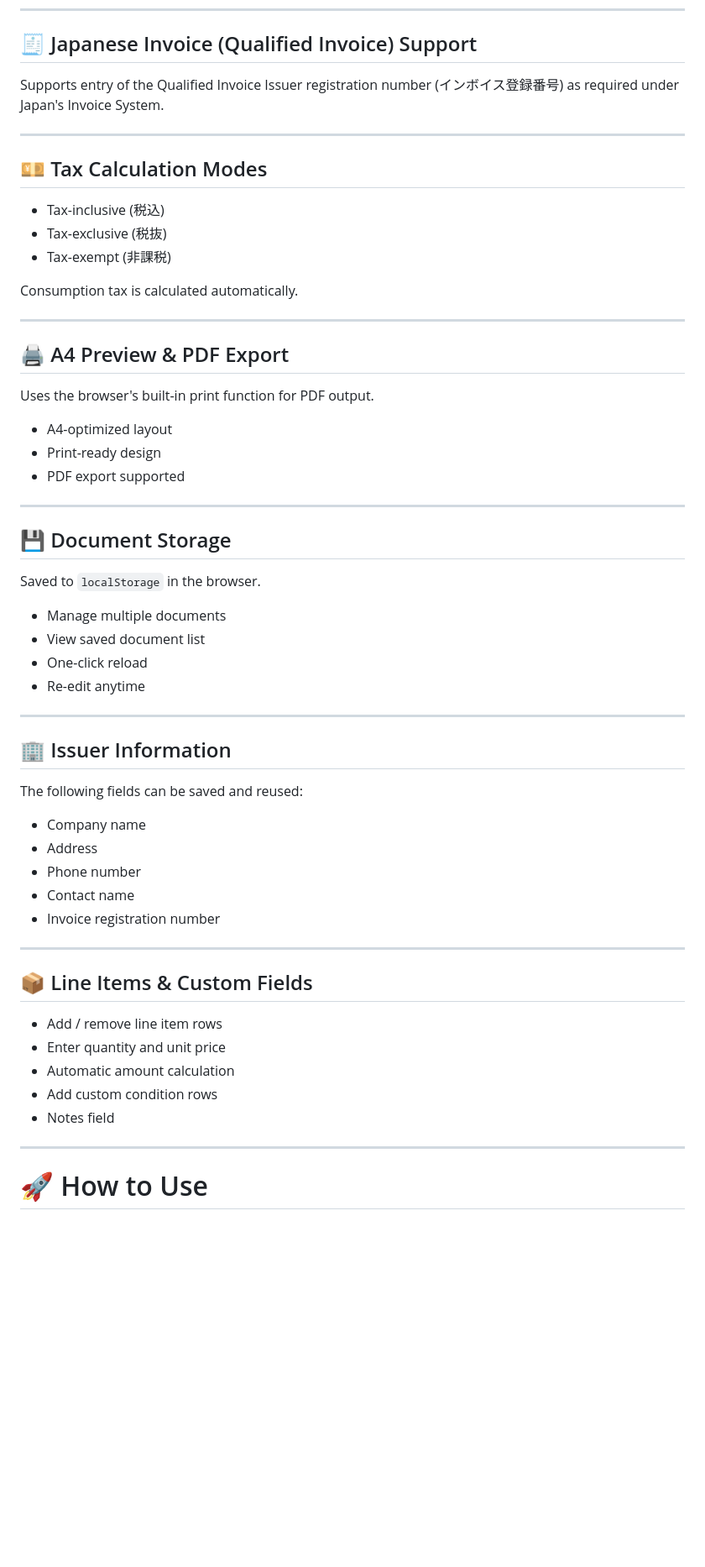
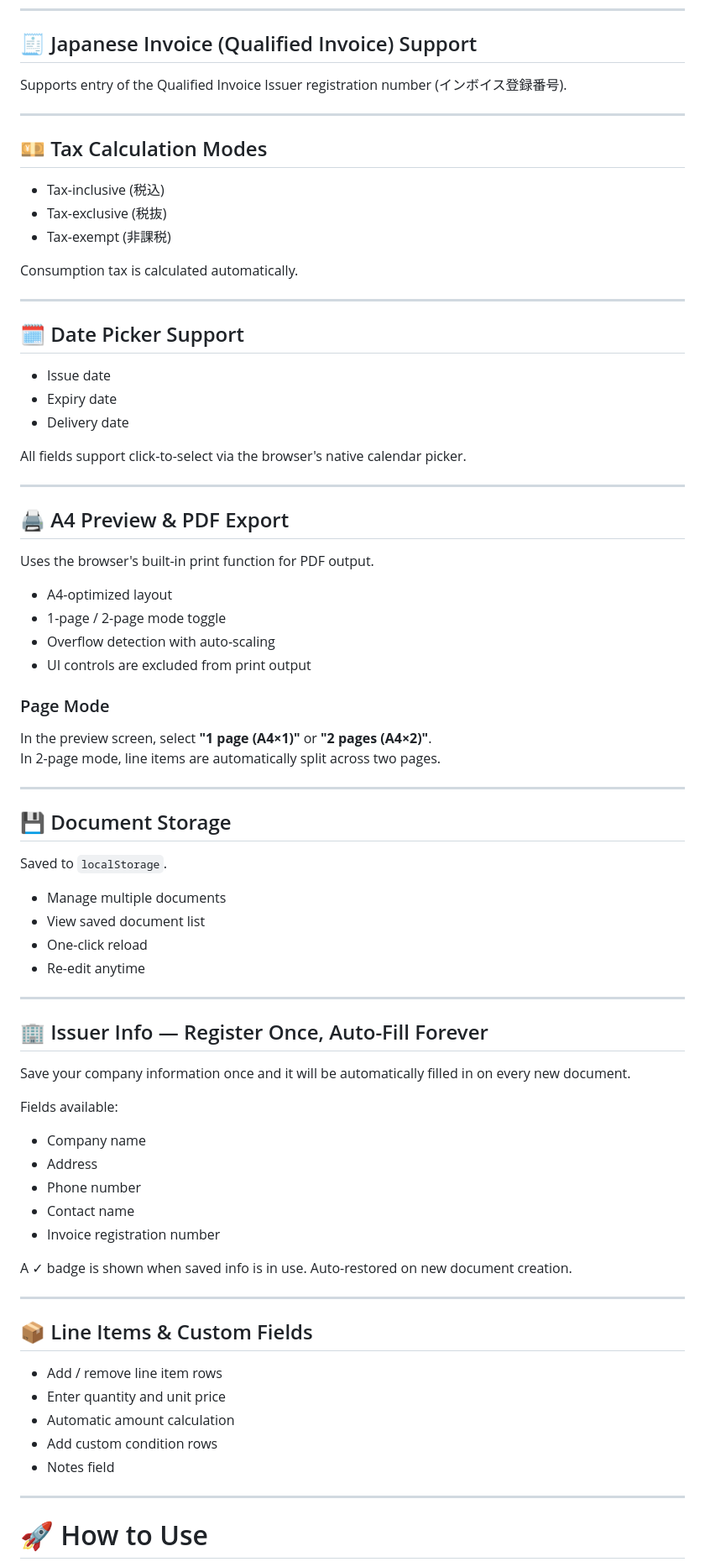
Before and after one commit to chi-papa/miitsumori, a Markdown page: README.md, the part around one of its changes. Shown at 84% size. Drawn GitHub-style; blank space fills up the shorter version.

Commit message:
Refine README.md content and formatting
Updated README.md for clarity and consistency in Japanese and English sections. Added new features and improved formatting.

```diff
--- a/README.md
+++ b/README.md
@@ -218,17 +229,27 @@ Automatically detects existing numbers and increments to the next.
 
 ## 🧾 Japanese Invoice (Qualified Invoice) Support
 
-Supports entry of the Qualified Invoice Issuer registration number (インボイス登録番号) as required under Japan's Invoice System.
+Supports entry of the Qualified Invoice Issuer registration number (インボイス登録番号).
 
 ---
 
 ## 💴 Tax Calculation Modes
 
-* Tax-inclusive (税込)
-* Tax-exclusive (税抜)
-* Tax-exempt (非課税)
+- Tax-inclusive (税込)
+- Tax-exclusive (税抜)
+- Tax-exempt (非課税)
 
 Consumption tax is calculated automatically.
+
+---
+
+## 🗓 Date Picker Support
+
+- Issue date
+- Expiry date
+- Delivery date
+
+All fields support click-to-select via the browser's native calendar picker.
 
 ---
 
@@ -236,42 +257,52 @@ Consumption tax is calculated automatically.
 
 Uses the browser's built-in print function for PDF output.
 
-* A4-optimized layout
-* Print-ready design
-* PDF export supported
+- A4-optimized layout
+- 1-page / 2-page mode toggle
+- Overflow detection with auto-scaling
+- UI controls are excluded from print output
+
+### Page Mode
+
+In the preview screen, select **"1 page (A4×1)"** or **"2 pages (A4×2)"**.
+In 2-page mode, line items are automatically split across two pages.
 
 ---
 
 ## 💾 Document Storage
 
-Saved to `localStorage` in the browser.
+Saved to `localStorage`.
 
-* Manage multiple documents
-* View saved document list
-* One-click reload
-* Re-edit anytime
+- Manage multiple documents
+- View saved document list
+- One-click reload
+- Re-edit anytime
 
 ---
 
-## 🏢 Issuer Information
+## 🏢 Issuer Info — Register Once, Auto-Fill Forever
 
-The following fields can be saved and reused:
+Save your company information once and it will be automatically filled in on every new document.
 
-* Company name
-* Address
-* Phone number
-* Contact name
-* Invoice registration number
+Fields available:
+
+- Company name
+- Address
+- Phone number
+- Contact name
+- Invoice registration number
+
+A ✓ badge is shown when saved info is in use. Auto-restored on new document creation.
 
 ---
 
 ## 📦 Line Items & Custom Fields
 
-* Add / remove line item rows
-* Enter quantity and unit price
-* Automatic amount calculation
-* Add custom condition rows
-* Notes field
+- Add / remove line item rows
+- Enter quantity and unit price
+- Automatic amount calculation
+- Add custom condition rows
+- Notes field
 
 ---
 
```
Also changed, not shown: other parts of README.md (+96 -94 lines).
